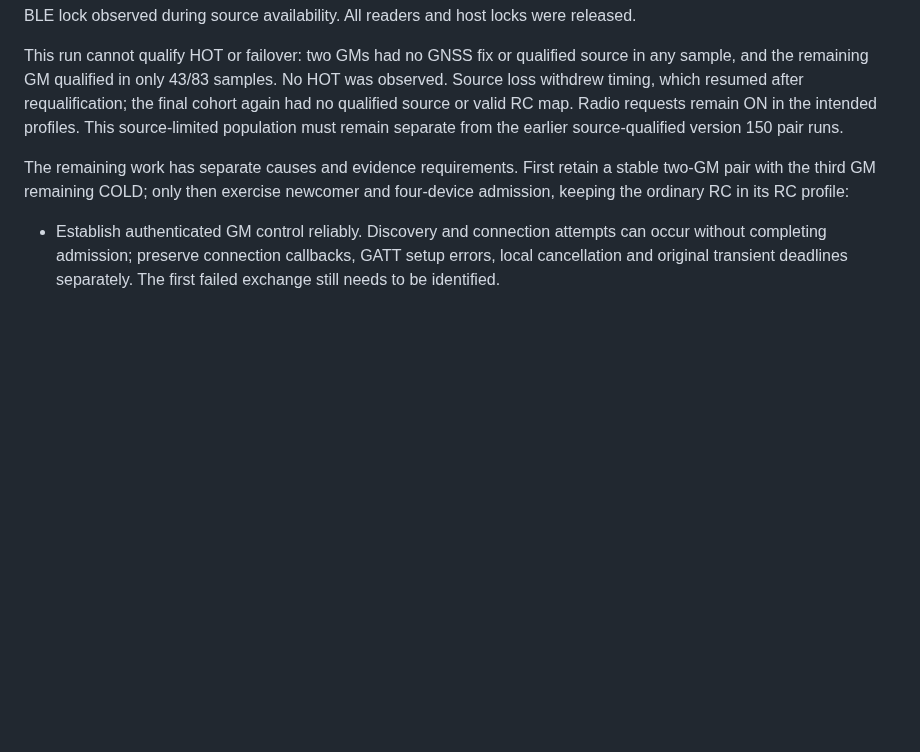
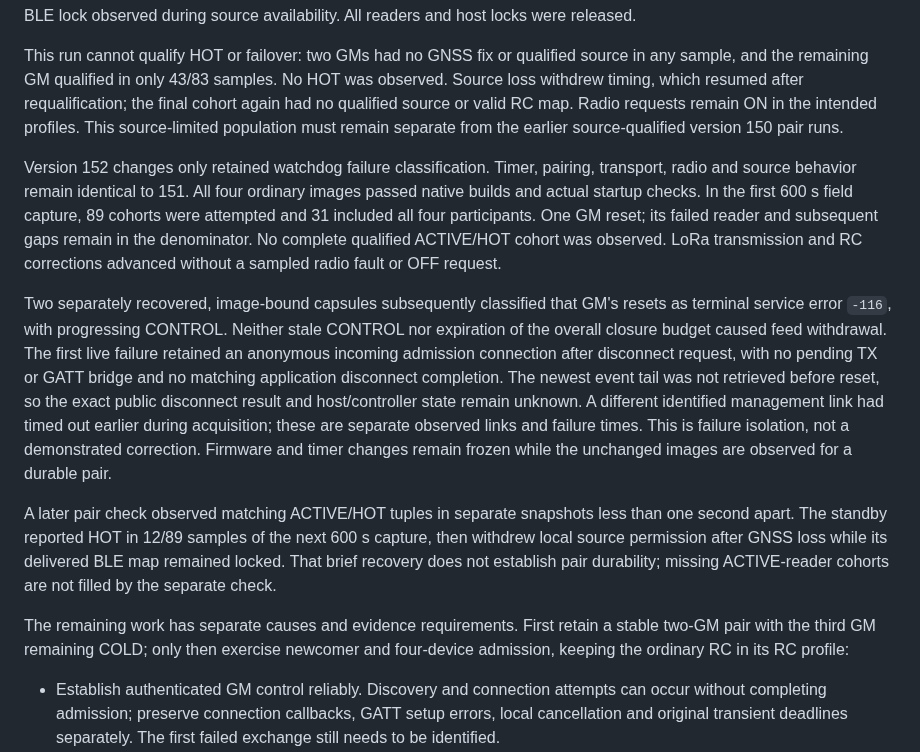
Before and after one commit to yantisj2/PToB, a Markdown page: docs/t096/gm-standby.md, the part around the change. GitHub-like rendering; blank space fills up the shorter version.

Commit message:
docs(t096): checkpoint frozen152 failures and remaining evidence gaps

```diff
--- a/docs/t096/gm-standby.md
+++ b/docs/t096/gm-standby.md
@@ -343,6 +343,32 @@ requalification; the final cohort again had no qualified source or valid RC map.
 Radio requests remain ON in the intended profiles. This source-limited population
 must remain separate from the earlier source-qualified version 150 pair runs.
 
+Version 152 changes only retained watchdog failure classification. Timer, pairing,
+transport, radio and source behavior remain identical to 151. All four ordinary
+images passed native builds and actual startup checks. In the first 600 s field
+capture, 89 cohorts were attempted and 31 included all four participants. One GM
+reset; its failed reader and subsequent gaps remain in the denominator. No
+complete qualified ACTIVE/HOT cohort was observed. LoRa transmission and RC
+corrections advanced without a sampled radio fault or OFF request.
+
+Two separately recovered, image-bound capsules subsequently classified that GM's
+resets as terminal service error `-116`, with progressing CONTROL. Neither stale
+CONTROL nor expiration of the overall closure budget caused feed withdrawal.
+The first live failure retained an anonymous incoming admission connection after
+disconnect request, with no pending TX or GATT bridge and no matching application
+disconnect completion. The newest event tail was not retrieved before reset, so
+the exact public disconnect result and host/controller state remain unknown.
+A different identified management link had timed out earlier during acquisition;
+these are separate observed links and failure times. This is failure isolation,
+not a demonstrated correction. Firmware and timer changes remain frozen while
+the unchanged images are observed for a durable pair.
+
+A later pair check observed matching ACTIVE/HOT tuples in separate snapshots
+less than one second apart. The standby reported HOT in 12/89 samples of the next
+600 s capture, then withdrew local source permission after GNSS loss while its
+delivered BLE map remained locked. That brief recovery does not establish pair
+durability; missing ACTIVE-reader cohorts are not filled by the separate check.
+
 The remaining work has separate causes and evidence requirements. First retain
 a stable two-GM pair with the third GM remaining COLD; only then exercise newcomer
 and four-device admission, keeping the ordinary RC in its RC profile:
```
Also changed, not shown: CHANGELOG.md (+10 -0 lines).
